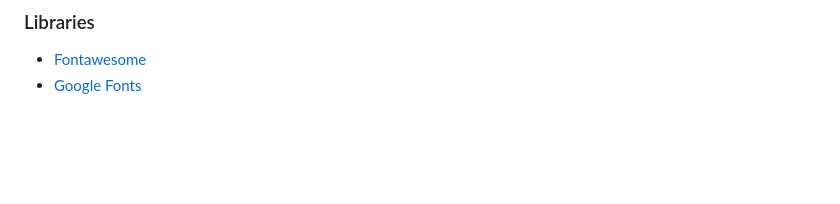
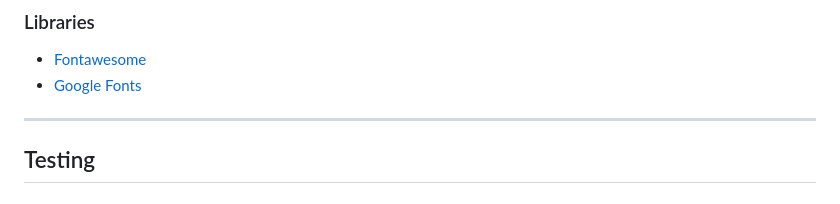
Before and after one commit to AlexAntony3/quizzically, a Markdown page: README.md, the part around the change. Drawn GitHub-style; blank space fills up the shorter version.

Commit message:
feat(readme): add testing section with no content

```diff
--- a/README.md
+++ b/README.md
@@ -93,3 +93,5 @@ Small Screen
 ### Libraries
 * [Fontawesome](https://fontawesome.com/ "Font Awesome")
 * [Google Fonts](https://fonts.google.com/ "Google Fonts")
+---
+## Testing
```
